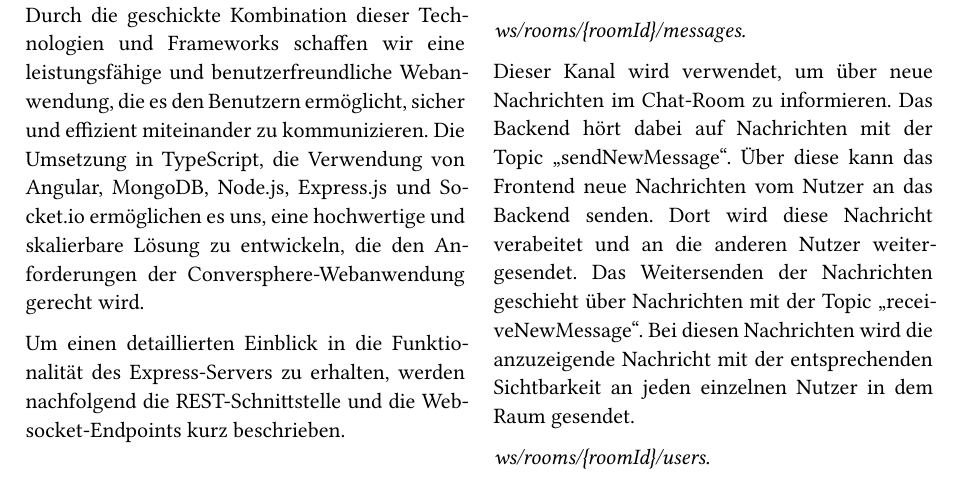
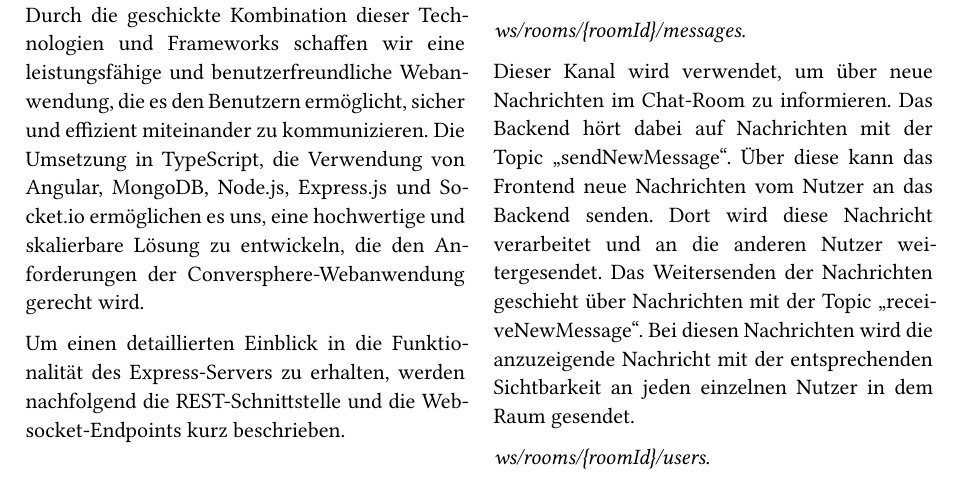
Before and after one commit to cyberlytics/Conversphere, a Typst document (sys-doc/arc/tec-report/technical-report.typ): part of page 2 of 4, cut so that both start at the same text. The pictures show the PDF file sys-doc/arc/tec-report/technical-report.pdf that the author committed with the source.

Commit message:
Fixed typo.
Former-commit-id: cd4055595c36ba1df90a57c176bcec7c6fb0134f

```diff
--- a/sys-doc/arc/tec-report/technical-report.typ
+++ b/sys-doc/arc/tec-report/technical-report.typ
@@ -86,7 +86,7 @@ Diese Schnittstelle dient zur bidirektionalen Echtzeitkommunikation zwischem dem
 
 === ws/rooms/{roomId}/messages
 
-Dieser Kanal wird verwendet, um über neue Nachrichten im Chat-Room zu informieren. Das Backend hört dabei auf Nachrichten mit der Topic "sendNewMessage". Über diese kann das Frontend neue Nachrichten vom Nutzer an das Backend senden. Dort wird diese Nachricht verabeitet und an die anderen Nutzer weitergesendet.
+Dieser Kanal wird verwendet, um über neue Nachrichten im Chat-Room zu informieren. Das Backend hört dabei auf Nachrichten mit der Topic "sendNewMessage". Über diese kann das Frontend neue Nachrichten vom Nutzer an das Backend senden. Dort wird diese Nachricht verarbeitet und an die anderen Nutzer weitergesendet.
 Das Weitersenden der Nachrichten geschieht über Nachrichten mit der Topic "receiveNewMessage". Bei diesen Nachrichten wird die anzuzeigende Nachricht mit der entsprechenden Sichtbarkeit an jeden einzelnen Nutzer in dem Raum gesendet.
 
 === ws/rooms/{roomId}/users
```
Also changed, not shown: sys-doc/arc/tec-report/technical-report.pdf.
